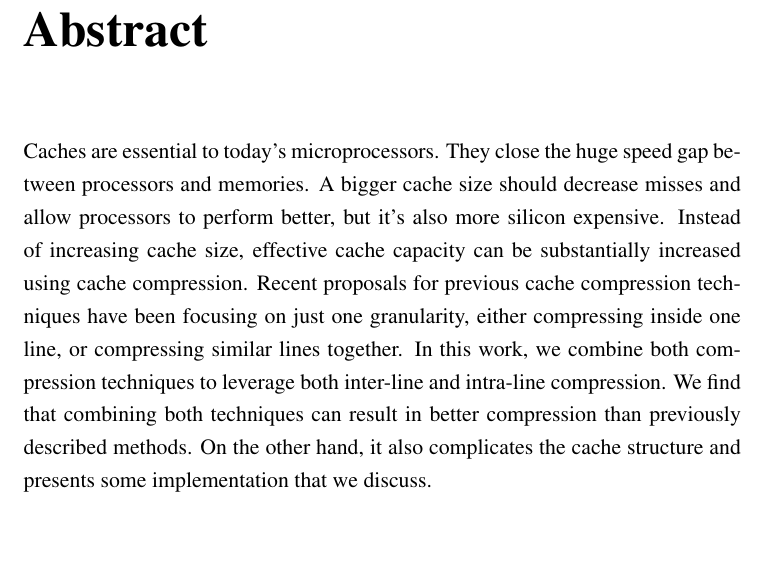
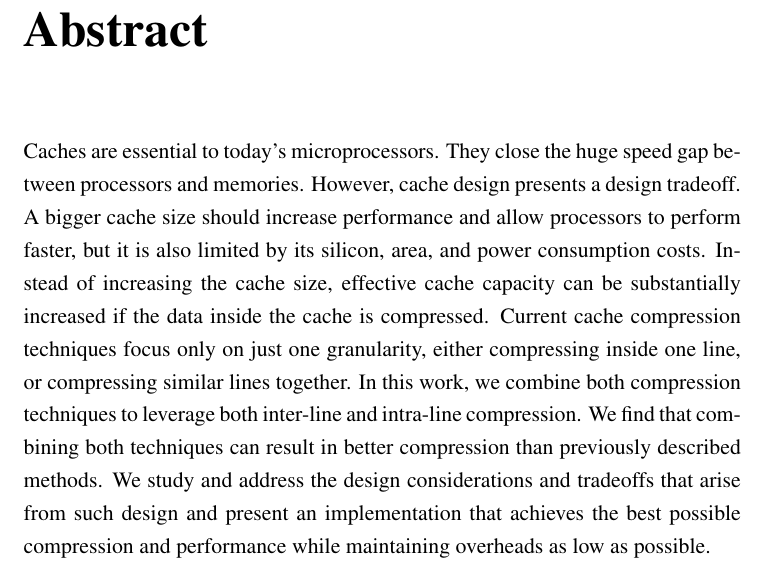
Before and after one commit to mewais/MScThesis, a LaTeX thesis (diss.tex, which reads abstract.tex): part of page 2 of 68, cut so that both start at the same text, the shorter picture padded with empty space. Compiled offline with pdfLaTeX.

Commit message:
Updated abstract

```diff
--- a/abstract.tex
+++ b/abstract.tex
@@ -2,7 +2,7 @@
 %%!TEX root = diss.tex
 
 \chapter{Abstract}
-Caches are essential to today's microprocessors. They close the huge speed gap between processors and memories. A bigger cache size should decrease misses and allow processors to perform better, but it's also more silicon expensive. Instead of increasing cache size, effective cache capacity can be substantially increased using cache compression. Recent proposals for previous cache compression techniques have been focusing on just one granularity, either compressing inside one line, or compressing similar lines together. In this work, we combine both compression techniques to leverage both inter-line and intra-line compression. We find that combining both techniques can result in better compression than previously described methods. On the other hand, it also complicates the cache structure and presents some implementation that we discuss.
+Caches are essential to today's microprocessors. They close the huge speed gap between processors and memories. However, cache design presents a design tradeoff. A bigger cache size should increase performance and allow processors to perform faster, but it is also limited by its silicon, area, and power consumption costs. Instead of increasing the cache size, effective cache capacity can be substantially increased if the data inside the cache is compressed. Current cache compression techniques focus only on just one granularity, either compressing inside one line, or compressing similar lines together. In this work, we combine both compression techniques to leverage both inter-line and intra-line compression. We find that combining both techniques can result in better compression than previously described methods. We study and address the design considerations and tradeoffs that arise from such design and present an implementation that achieves the best possible compression and performance while maintaining overheads as low as possible.
 
 % Consider placing version information if you circulate multiple drafts
 %\vfill
```
Also changed, not shown: backgroundmotiv.tex (+1 -1 lines).
